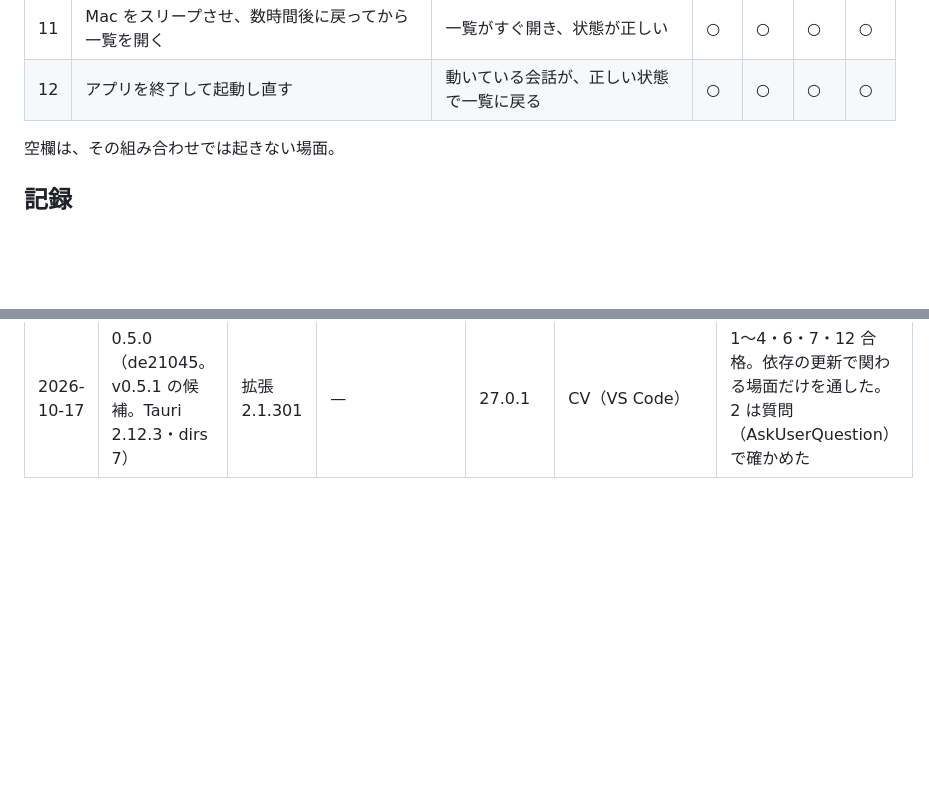
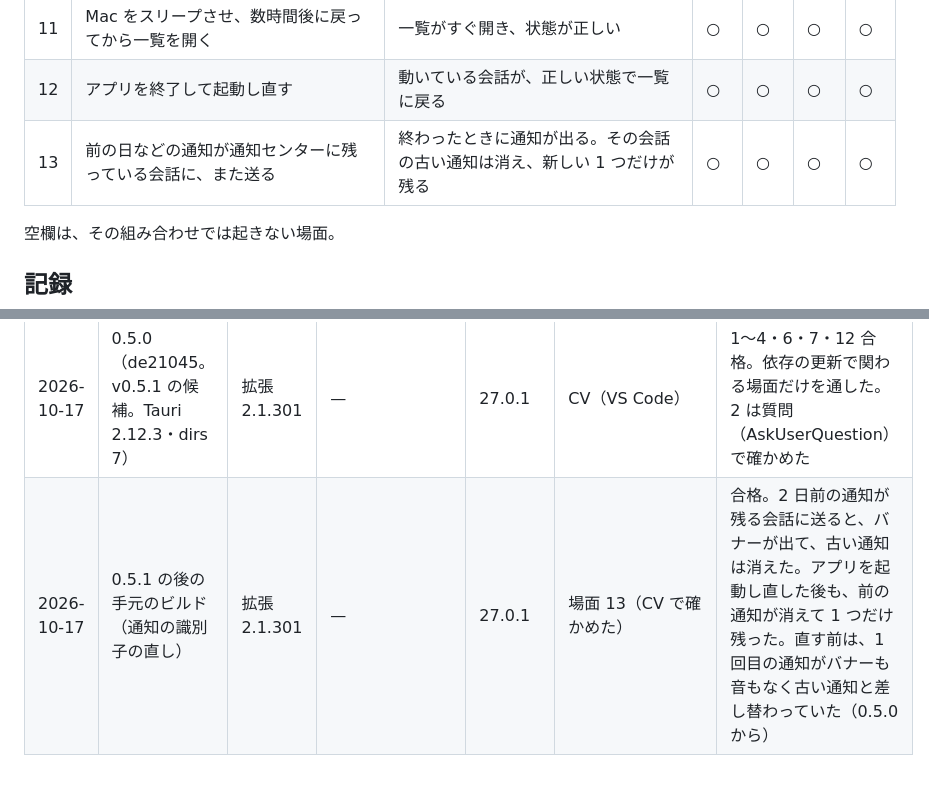
Before and after one commit to imatomix/agent-loaf, a Markdown page: docs/device-checks.md, 2 parts joined by grey strips. Rendered like a GitHub page; blank space fills up the shorter version.

Commit message:
実機で確かめる場面に、古い通知が残る会話の通知を足し、結果を記録する
Co-Authored-By: Claude Opus 5.5 <noreply@anthropic.com>

```diff
--- a/docs/device-checks.md
+++ b/docs/device-checks.md
@@ -37,6 +37,7 @@ Agent Loaf の価値は、対応が必要な会話を正しく知らせること
 | 10 | 「完了」の行を一覧で見て、そのまま 1 時間置く | 一覧に出なくなる。その会話にまた送ると戻る | ○ | ○ | ○ | ○ |
 | 11 | Mac をスリープさせ、数時間後に戻ってから一覧を開く | 一覧がすぐ開き、状態が正しい | ○ | ○ | ○ | ○ |
 | 12 | アプリを終了して起動し直す | 動いている会話が、正しい状態で一覧に戻る | ○ | ○ | ○ | ○ |
+| 13 | 前の日などの通知が通知センターに残っている会話に、また送る | 終わったときに通知が出る。その会話の古い通知は消え、新しい 1 つだけが残る | ○ | ○ | ○ | ○ |
 
 空欄は、その組み合わせでは起きない場面。
 
@@ -55,3 +56,4 @@ Agent Loaf の価値は、対応が必要な会話を正しく知らせること
 | 2026-10-16 | 0.5.0（c39d6e8） | 拡張 2.1.300 | — | 27.0.1 | 場面 10（CV で確かめた） | 合格。22:23 に一覧で見た完了の 5 行が、23:29 にはすべて一覧から外れていた。そのうち 1 つに送ると、一覧に戻った |
 | 2026-10-17 | 0.5.0（c39d6e8） | 2.1.300 | — | 27.0.1 | 場面 11 | 合格。夜の間スリープ（深いスリープ）し、07:50 に戻った後、一覧はすぐに開いた。前の夜に見た完了の行はすべて外れ、出ていたのは動いている会話だけだった |
 | 2026-10-17 | 0.5.0（de21045。v0.5.1 の候補。Tauri 2.12.3・dirs 7） | 拡張 2.1.301 | — | 27.0.1 | CV（VS Code） | 1〜4・6・7・12 合格。依存の更新で関わる場面だけを通した。2 は質問（AskUserQuestion）で確かめた |
+| 2026-10-17 | 0.5.1 の後の手元のビルド（通知の識別子の直し） | 拡張 2.1.301 | — | 27.0.1 | 場面 13（CV で確かめた） | 合格。2 日前の通知が残る会話に送ると、バナーが出て、古い通知は消えた。アプリを起動し直した後も、前の通知が消えて 1 つだけ残った。直す前は、1 回目の通知がバナーも音もなく古い通知と差し替わっていた（0.5.0 から） |
```
